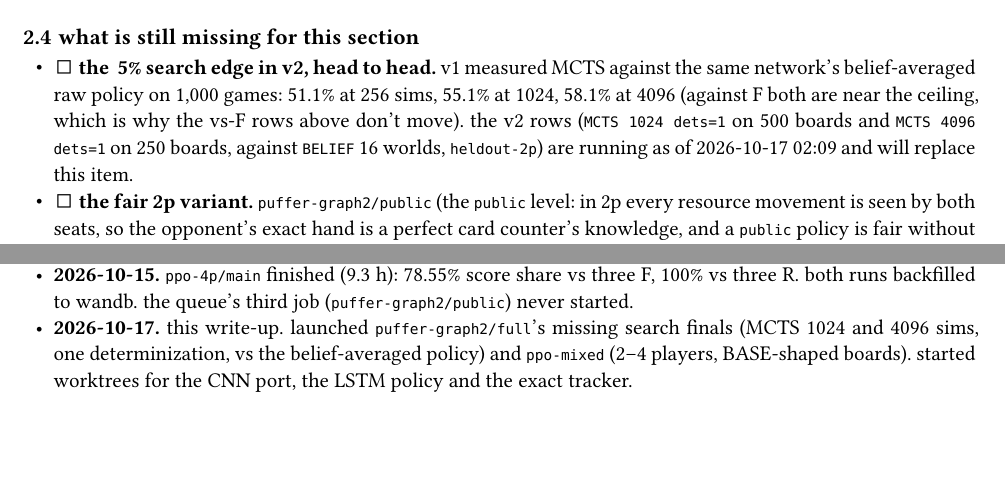
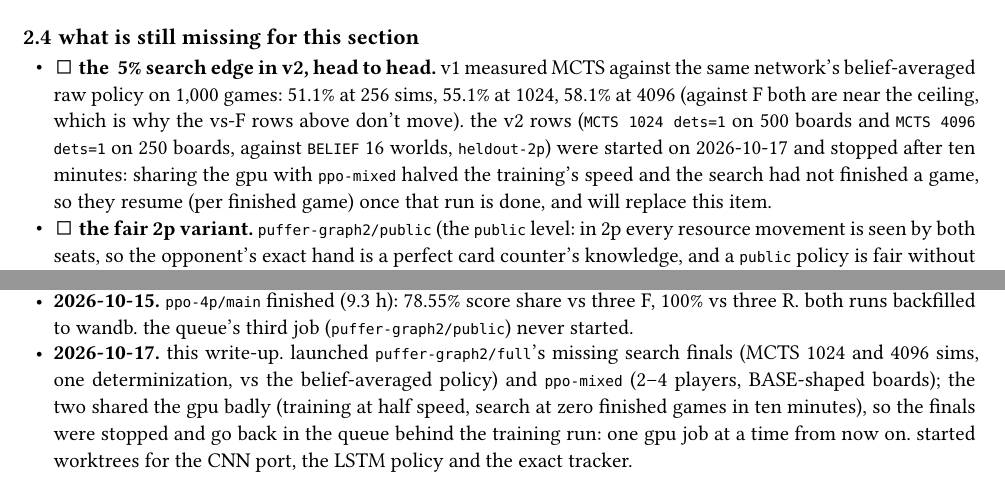
Before and after one commit to mcrco/catanrl-v2, a Typst document (report/report.typ): two parts of pages 3 and 5 of 5, joined at a grey line, cut so that both start at the same text, the shorter picture padded with empty space. The pictures show the PDF file report/report.pdf that the author committed with the source.

Commit message:
Note in the report that the search finals wait behind ppo-mixed
Co-Authored-By: Claude Fable 5.1 <noreply@anthropic.com>
Claude-Session: https://claude.ai/code/session_01EzjTHdCtZQL2RxQ9Q2ew7C

```diff
--- a/report/report.typ
+++ b/report/report.typ
@@ -120,7 +120,7 @@ the wandb runs were backfilled from `runs/*/metrics.jsonl` and the eval records
 
 == what is still missing for this section
 
-- #todo *the ~5% search edge in v2, head to head.* v1 measured MCTS against the same network's belief-averaged raw policy on 1,000 games: 51.1% at 256 sims, 55.1% at 1024, 58.1% at 4096 (against F both are near the ceiling, which is why the vs-F rows above don't move). the v2 rows (`MCTS 1024 dets=1` on 500 boards and `MCTS 4096 dets=1` on 250 boards, against `BELIEF` 16 worlds, `heldout-2p`) are running as of 2026-10-17 02:09 and will replace this item.
+- #todo *the ~5% search edge in v2, head to head.* v1 measured MCTS against the same network's belief-averaged raw policy on 1,000 games: 51.1% at 256 sims, 55.1% at 1024, 58.1% at 4096 (against F both are near the ceiling, which is why the vs-F rows above don't move). the v2 rows (`MCTS 1024 dets=1` on 500 boards and `MCTS 4096 dets=1` on 250 boards, against `BELIEF` 16 worlds, `heldout-2p`) were started on 2026-10-17 and stopped after ten minutes: sharing the gpu with `ppo-mixed` halved the training's speed and the search had not finished a game, so they resume (per finished game) once that run is done, and will replace this item.
 - #todo *the fair 2p variant.* `puffer-graph2/public` (the `public` level: in 2p every resource movement is seen by both seats, so the opponent's exact hand is a perfect card counter's knowledge, and a `public` policy is fair without belief averaging) never ran: the gpu queue of 2026-10-14 died after `ppo-4p`. it is the natural bot to serve raw. queued behind `ppo-mixed` (@sec:ideas).
 - #todo the 4p search rows (`MCTS 1024 dets=1` vs three copies of the raw policy on `heldout-4p`), once the critic fix has been checked, since search backs up the critic's values.
 
@@ -164,4 +164,4 @@ the list, with a box per idea; sub-bullets are the thinking so far and what has
 
 - *2026-10-14.* `puffer-graph2/full` finished (7.95 h): 95.16% vs F on `heldout-2p`, best checkpoint e3350 by `select-2p`. `ppo-4p/main` launched right after.
 - *2026-10-15.* `ppo-4p/main` finished (9.3 h): 78.55% score share vs three F, 100% vs three R. both runs backfilled to wandb. the queue's third job (`puffer-graph2/public`) never started.
-- *2026-10-17.* this write-up. launched `puffer-graph2/full`'s missing search finals (MCTS 1024 and 4096 sims, one determinization, vs the belief-averaged policy) and `ppo-mixed` (2–4 players, BASE-shaped boards). started worktrees for the CNN port, the LSTM policy and the exact tracker.
+- *2026-10-17.* this write-up. launched `puffer-graph2/full`'s missing search finals (MCTS 1024 and 4096 sims, one determinization, vs the belief-averaged policy) and `ppo-mixed` (2–4 players, BASE-shaped boards); the two shared the gpu badly (training at half speed, search at zero finished games in ten minutes), so the finals were stopped and go back in the queue behind the training run: one gpu job at a time from now on. started worktrees for the CNN port, the LSTM policy and the exact tracker.
```
Also changed, not shown: report/report.pdf.
